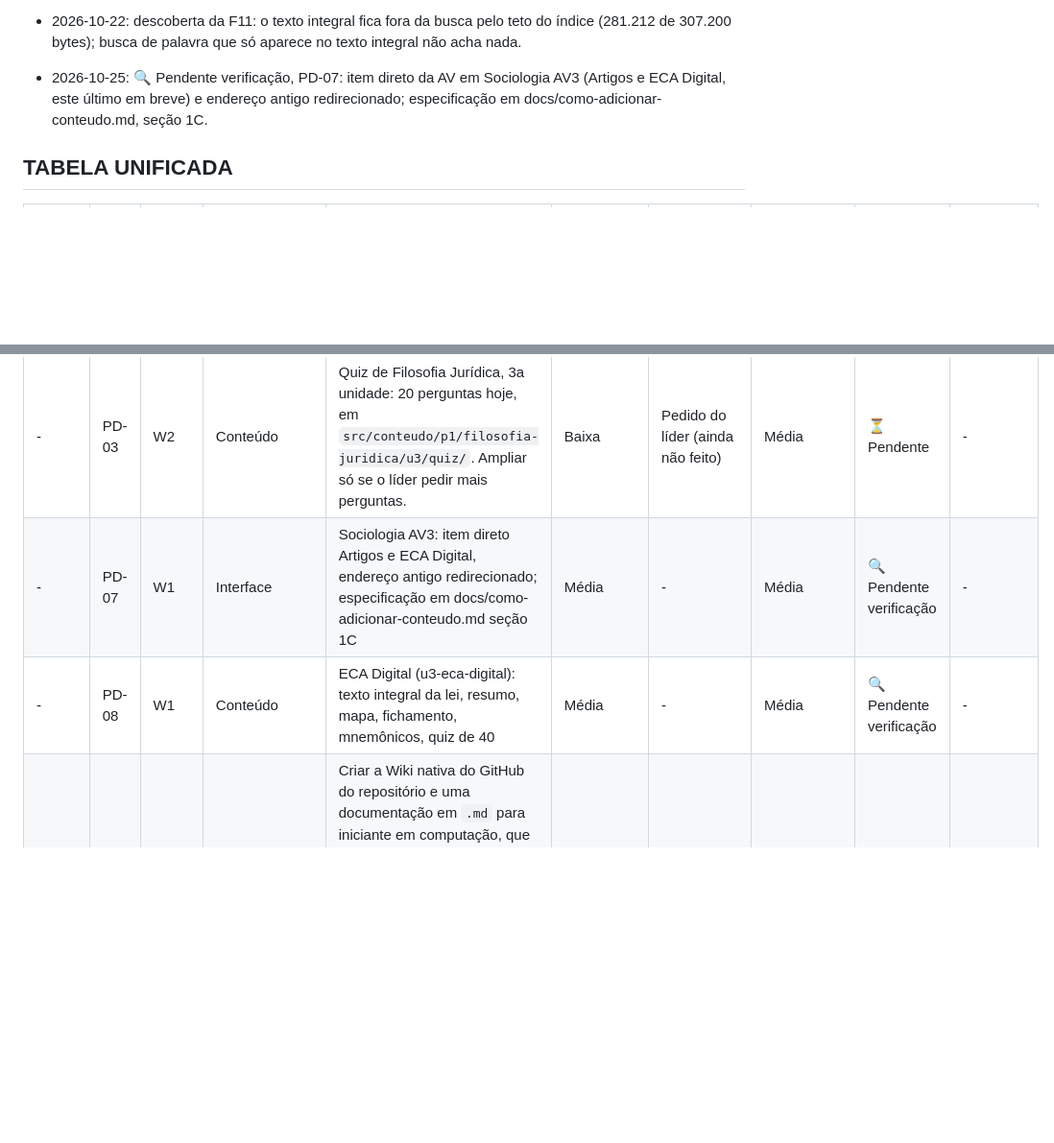
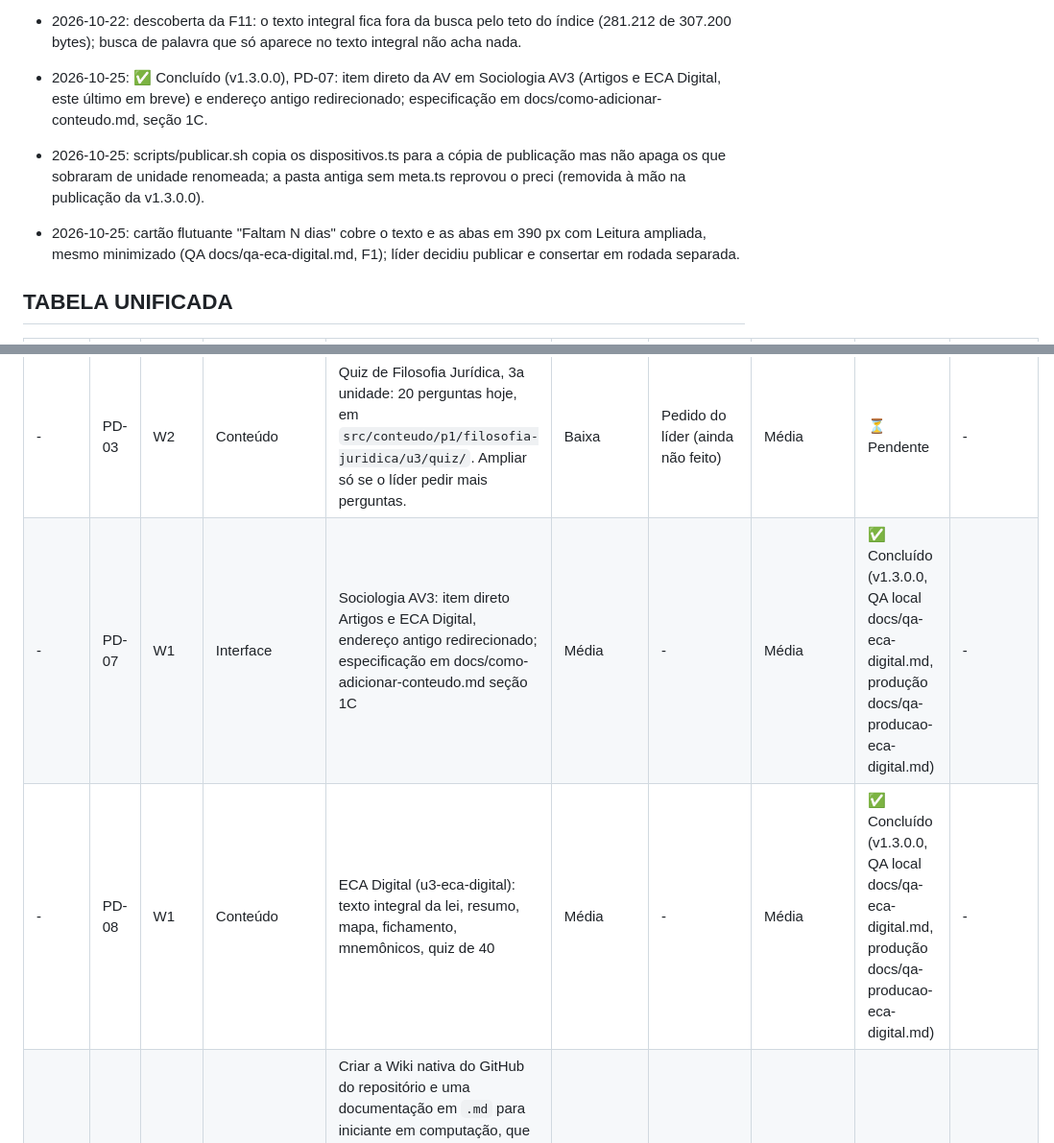
Before and after one commit to petrinhu/direito2026, a Markdown page: TODO.md, 2 parts joined by grey strips. Shown at 96% size. GitHub-like rendering; blank space fills up the shorter version.

Commit message:
docs(todo): PD-07 e PD-08 concluídos na v1.3.0.0, dois achados no INBOX
Co-Authored-By: Claude Opus 5.5 (1M context) <noreply@anthropic.com>
Claude-Session: https://claude.ai/code/session_01Ptkr6G8WMxd2Ex2k4LofUE

```diff
--- a/TODO.md
+++ b/TODO.md
@@ -58,7 +58,9 @@ Sem valor calculado nesta versão. O status de trabalho vive só na tabela únic
 
 - 2026-10-22: descoberta da F11: a página da cadeira (Cadeira.vue) ainda não agrupa a AV em seções; os grupos aparecem só no menu e na trilha. Entra depois que o material do professor chegar.
 - 2026-10-22: descoberta da F11: o texto integral fica fora da busca pelo teto do índice (281.212 de 307.200 bytes); busca de palavra que só aparece no texto integral não acha nada.
-- 2026-10-25: 🔍 Pendente verificação, PD-07: item direto da AV em Sociologia AV3 (Artigos e ECA Digital, este último em breve) e endereço antigo redirecionado; especificação em docs/como-adicionar-conteudo.md, seção 1C.
+- 2026-10-25: ✅ Concluído (v1.3.0.0), PD-07: item direto da AV em Sociologia AV3 (Artigos e ECA Digital, este último em breve) e endereço antigo redirecionado; especificação em docs/como-adicionar-conteudo.md, seção 1C.
+- 2026-10-25: scripts/publicar.sh copia os dispositivos.ts para a cópia de publicação mas não apaga os que sobraram de unidade renomeada; a pasta antiga sem meta.ts reprovou o preci (removida à mão na publicação da v1.3.0.0).
+- 2026-10-25: cartão flutuante "Faltam N dias" cobre o texto e as abas em 390 px com Leitura ampliada, mesmo minimizado (QA docs/qa-eca-digital.md, F1); líder decidiu publicar e consertar em rodada separada.
 ## TABELA UNIFICADA
 
 | WSJF | ID | Onda | Grupo | Descrição Técnica | Prioridade | Pré-requisito | Dificuldade | Status | Estado Auditado |
@@ -68,6 +70,6 @@ Sem valor calculado nesta versão. O status de trabalho vive só na tabela únic
 | - | PD-01 | W2 | Conteúdo | Levar a estrutura de abas de Filosofia u1 (Resumo, Mapa mental com markmap e lista acessível, Fichamento, Mnemônicos e Quiz) para Introdução ao Direito u1, Português e Redação Jurídica 1 u1 (mantém a Petição comentada) e Sociologia Jurídica u1. Só executar quando o líder pedir. Modelo em `docs/arquitetura.md`, seção sobre a estrutura de abas de Filosofia u1. | Média | aguardando aulas ou material dos professores | Alta | ⛔ Bloqueado | - |
 | - | PD-02 | W2 | Conteúdo | Filosofia Jurídica, 3a unidade, Bloco 3 (teorias contemporâneas da justiça): hoje é placeholder "Aguardando material do professor" em `src/conteudo/p1/filosofia-juridica/u3/resumo.ts`, com a fase correspondente em `mapaFichamento.ts`. Preencher quando o material chegar. | Média | aguardando aulas ou material dos professores | Média | ⛔ Bloqueado | - |
 | - | PD-03 | W2 | Conteúdo | Quiz de Filosofia Jurídica, 3a unidade: 20 perguntas hoje, em `src/conteudo/p1/filosofia-juridica/u3/quiz/`. Ampliar só se o líder pedir mais perguntas. | Baixa | Pedido do líder (ainda não feito) | Média | ⏳ Pendente | - |
-| - | PD-07 | W1 | Interface | Sociologia AV3: item direto Artigos e ECA Digital, endereço antigo redirecionado; especificação em docs/como-adicionar-conteudo.md seção 1C | Média | - | Média | 🔍 Pendente verificação | - |
-| - | PD-08 | W1 | Conteúdo | ECA Digital (u3-eca-digital): texto integral da lei, resumo, mapa, fichamento, mnemônicos, quiz de 40 | Média | - | Média | 🔍 Pendente verificação | - |
+| - | PD-07 | W1 | Interface | Sociologia AV3: item direto Artigos e ECA Digital, endereço antigo redirecionado; especificação em docs/como-adicionar-conteudo.md seção 1C | Média | - | Média | ✅ Concluído (v1.3.0.0, QA local docs/qa-eca-digital.md, produção docs/qa-producao-eca-digital.md) | - |
+| - | PD-08 | W1 | Conteúdo | ECA Digital (u3-eca-digital): texto integral da lei, resumo, mapa, fichamento, mnemônicos, quiz de 40 | Média | - | Média | ✅ Concluído (v1.3.0.0, QA local docs/qa-eca-digital.md, produção docs/qa-producao-eca-digital.md) | - |
 | - | PD-06 | W3 | Documentação | Criar a Wiki nativa do GitHub do repositório e uma documentação em `.md` para iniciante em computação, que explica o jargão sem assumir conhecimento prévio. Conteúdo derivado de `docs/`: linka, não duplica. Execução delegada aos agentes `technical-writer` e `ux-writer`, nunca inline. | Média | - | Média | ⏳ Pendente | - |
```
